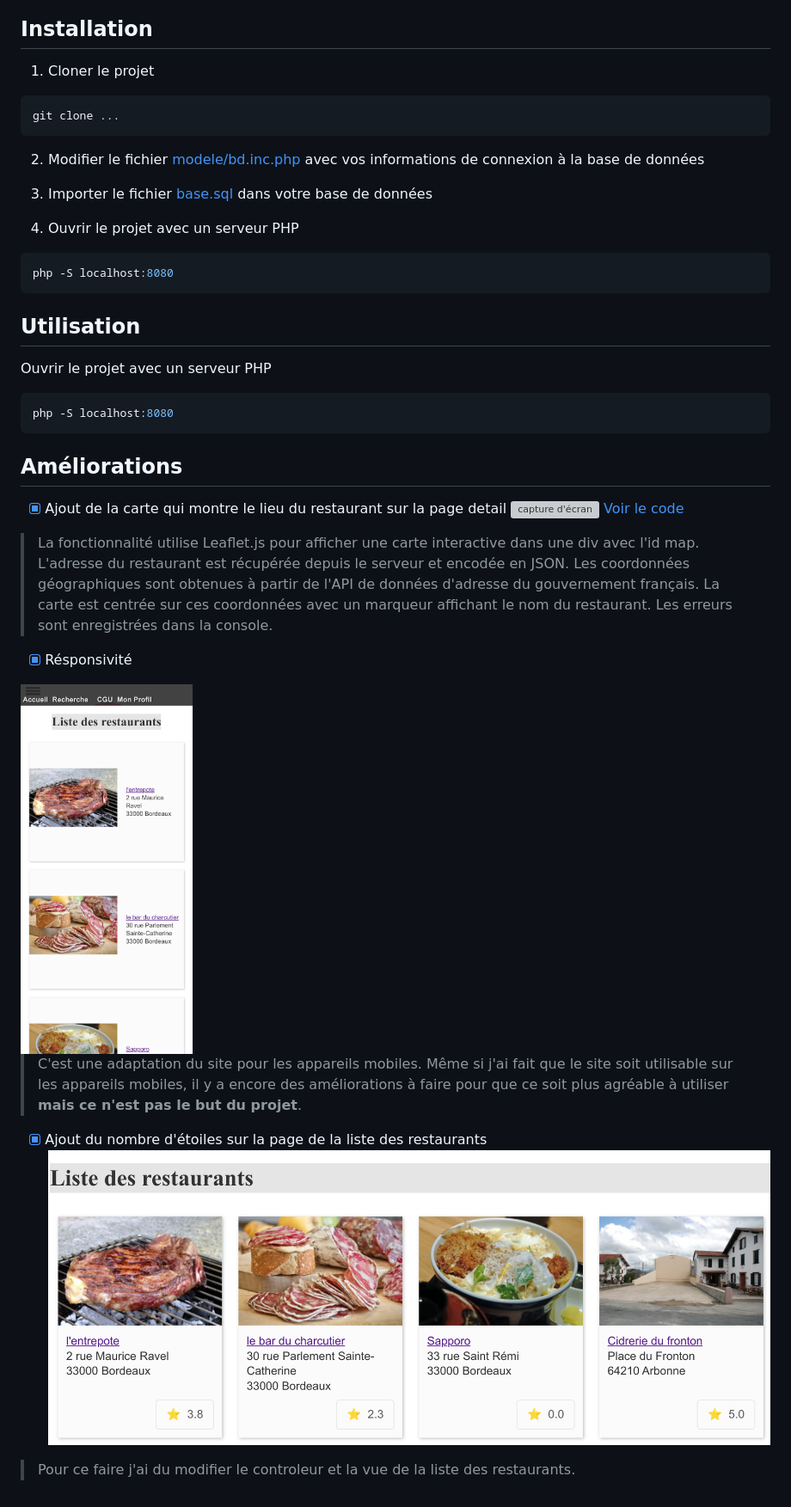
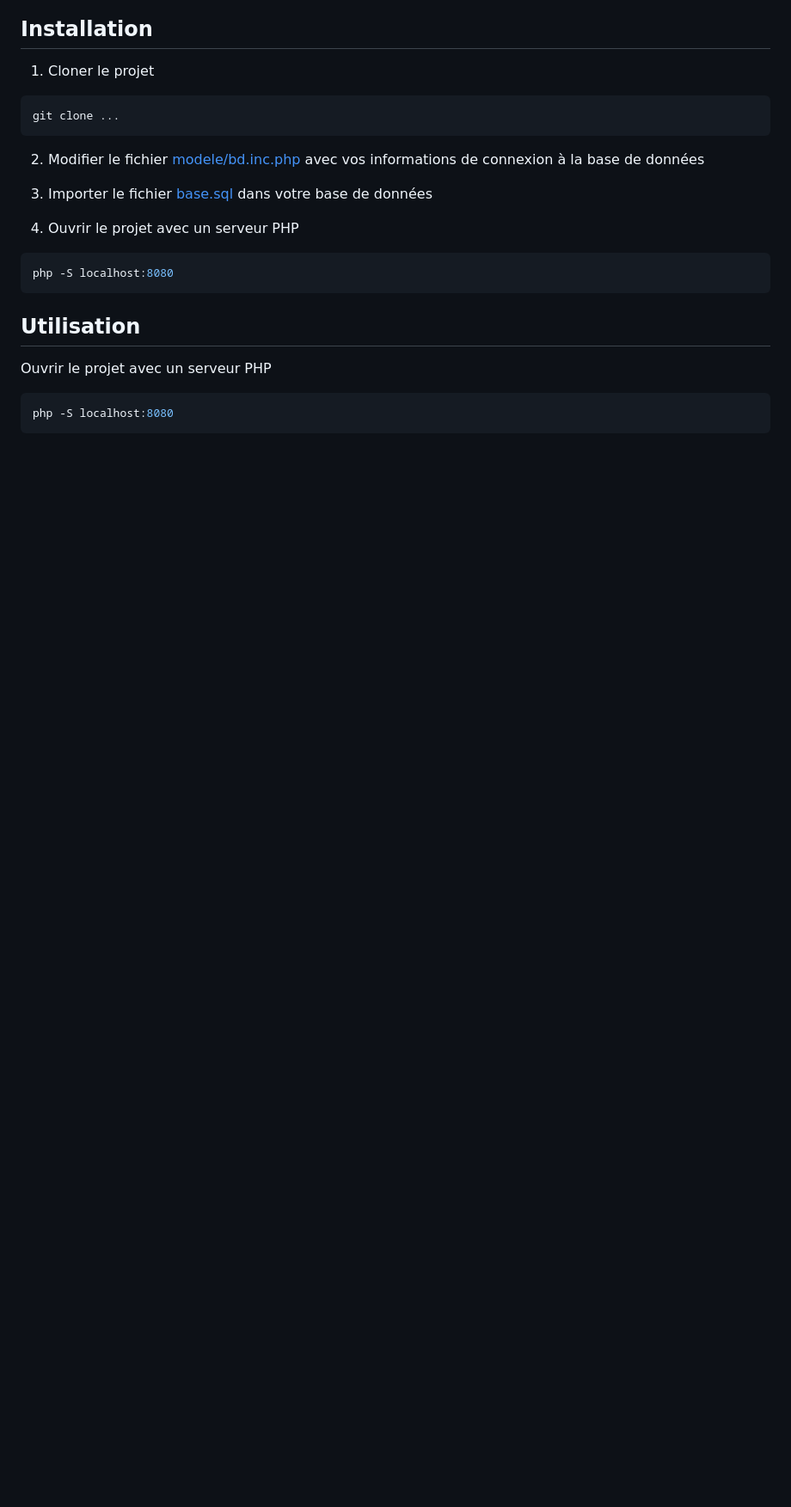
Before and after one commit to andronedev/sio_r3st0, a Markdown page: readme.md, the part around the change printed below. Shown: that part at 86% size. Rendered like a GitHub page; blank space fills up the shorter version; grey boxes are pictures that could not be loaded.

Commit message:
Delete unused images and update documentation link

````diff
--- a/readme.md
+++ b/readme.md
@@ -30,19 +30,3 @@ Ouvrir le projet avec un serveur PHP
 ```bash
 php -S localhost:8080
 ```
-
-## Améliorations
-
-- [x] Ajout de la carte qui montre le lieu du restaurant sur la page detail
-![capture d'écran](image.png)
-[Voir le code](https://github.com/andronedev/sio_r3st0/blob/f103856713e5f9400fc19c1aab0e65750c7ec669/vue/vueDetailResto.php#L52)
->La fonctionnalité utilise Leaflet.js pour afficher une carte interactive dans une div avec l'id map. L'adresse du restaurant est récupérée depuis le serveur et encodée en JSON. Les coordonnées géographiques sont obtenues à partir de l'API de données d'adresse du gouvernement français. La carte est centrée sur ces coordonnées avec un marqueur affichant le nom du restaurant. Les erreurs sont enregistrées dans la console.
-
-- [x] Résponsivité
-<img src="image-1.png" alt="Capture d'écran mobile" width="200"/>
-
->C'est une adaptation du site pour les appareils mobiles. Même si j'ai fait que le site soit utilisable sur les appareils mobiles, il y a encore des améliorations à faire pour que ce soit plus agréable à utiliser **mais ce n'est pas le but du projet**.
-
-- [x] Ajout du nombre d'étoiles sur la page de la liste des restaurants
-![capture d'écran](image-2.png)
->Pour ce faire j'ai du modifier le controleur et la vue de la liste des restaurants.
````
Also changed, not shown: other parts of readme.md (+1 -1 lines), docs/doc_technique.md (added, +131 -0 lines), docs/doc_utilisatrice.md (added, +46 -0 lines), docs/index.md (added, +3 -0 lines), docs/image-1.png (renamed from image-1.png), docs/image-2.png (renamed from image-2.png), 2 other files.
